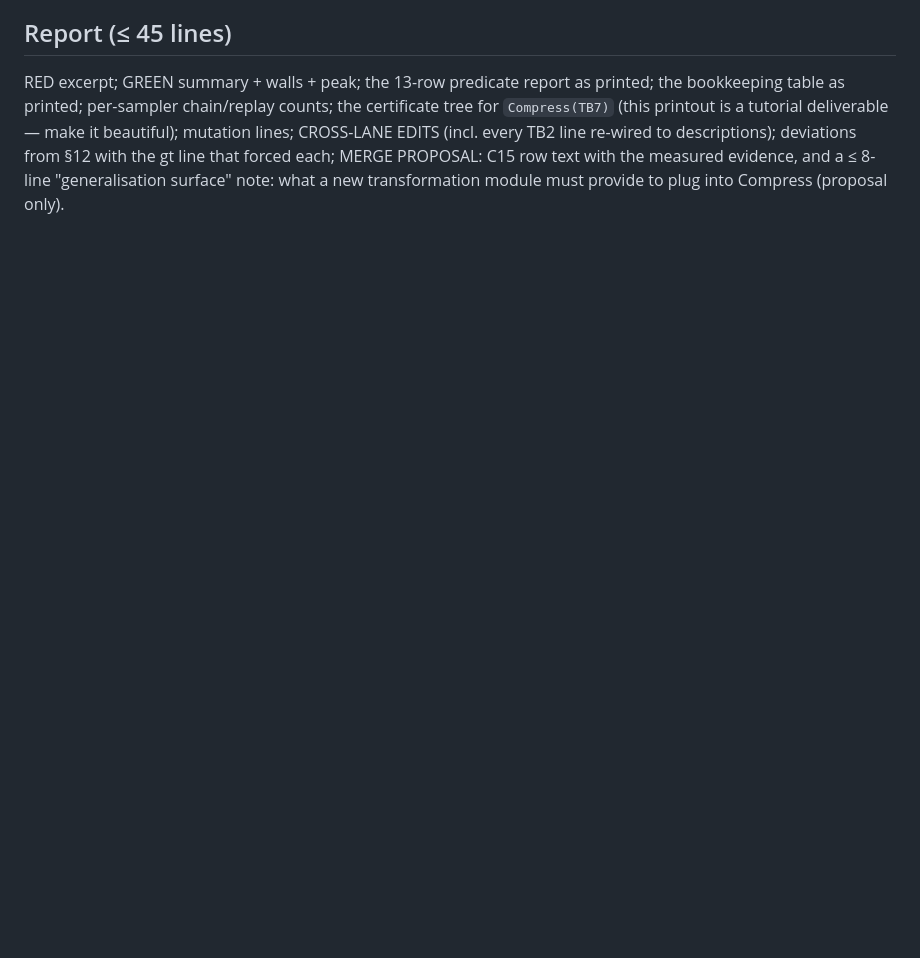
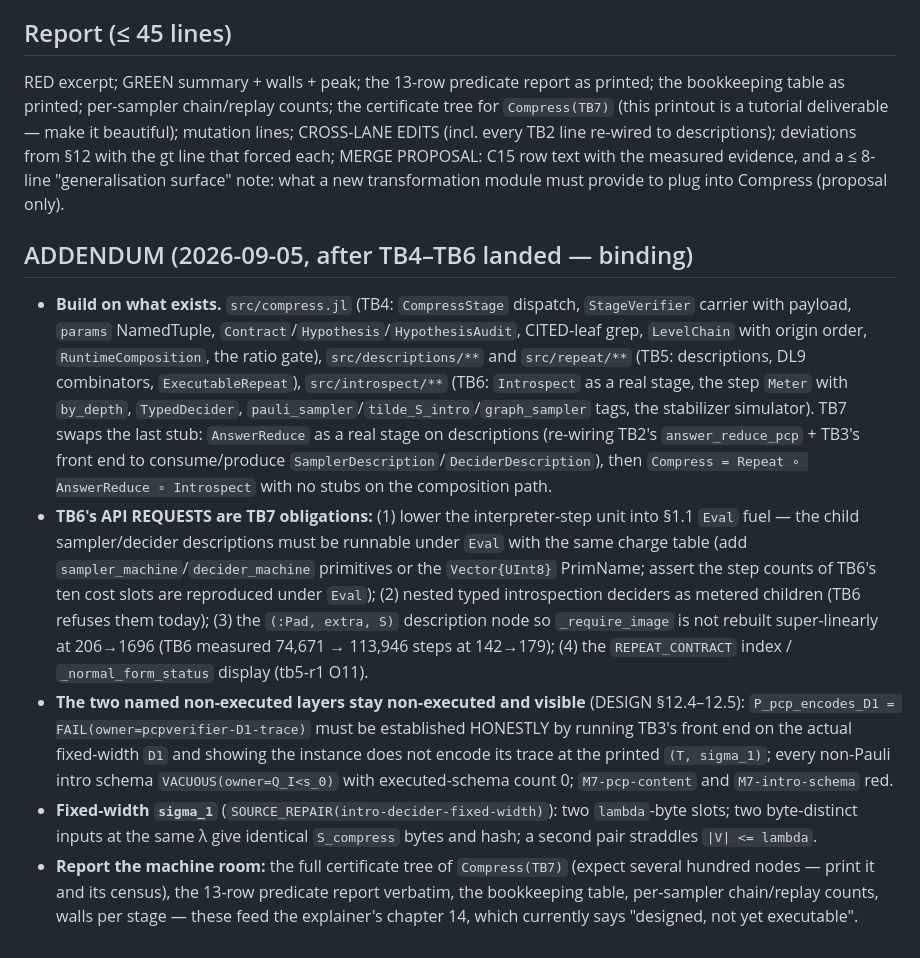
Before and after one commit to tobiasosborne/mipstar-lambda, a Markdown page: briefs/44-tb7-compress.md, the part around the change. Drawn GitHub-style; blank space fills up the shorter version.

Commit message:
brief 44 addendum: TB7 builds on TB4–TB6; TB6's API requests are TB7 obligations; non-executed layers stay visible
Co-Authored-By: Claude Fable 5.1 <noreply@anthropic.com>
Claude-Session: https://claude.ai/code/session_01NRP3acfU6UBvJJTMMMKXdB

```diff
--- a/briefs/44-tb7-compress.md
+++ b/briefs/44-tb7-compress.md
@@ -19,3 +19,10 @@ Implement; GREEN; walls broken out (Introspect / AnswerReduce / Repeat / transcr
 
 ## Report (≤ 45 lines)
 RED excerpt; GREEN summary + walls + peak; the 13-row predicate report as printed; the bookkeeping table as printed; per-sampler chain/replay counts; the certificate tree for `Compress(TB7)` (this printout is a tutorial deliverable — make it beautiful); mutation lines; CROSS-LANE EDITS (incl. every TB2 line re-wired to descriptions); deviations from §12 with the gt line that forced each; MERGE PROPOSAL: C15 row text with the measured evidence, and a ≤ 8-line "generalisation surface" note: what a new transformation module must provide to plug into Compress (proposal only).
+
+## ADDENDUM (2026-09-05, after TB4–TB6 landed — binding)
+- **Build on what exists.** `src/compress.jl` (TB4: `CompressStage` dispatch, `StageVerifier` carrier with payload, `params` NamedTuple, `Contract`/`Hypothesis`/`HypothesisAudit`, CITED-leaf grep, `LevelChain` with origin order, `RuntimeComposition`, the ratio gate), `src/descriptions/**` and `src/repeat/**` (TB5: descriptions, DL9 combinators, `ExecutableRepeat`), `src/introspect/**` (TB6: `Introspect` as a real stage, the step `Meter` with `by_depth`, `TypedDecider`, `pauli_sampler`/`tilde_S_intro`/`graph_sampler` tags, the stabilizer simulator). TB7 swaps the last stub: `AnswerReduce` as a real stage on descriptions (re-wiring TB2's `answer_reduce_pcp` + TB3's front end to consume/produce `SamplerDescription`/`DeciderDescription`), then `Compress = Repeat ∘ AnswerReduce ∘ Introspect` with no stubs on the composition path.
+- **TB6's API REQUESTS are TB7 obligations:** (1) lower the interpreter-step unit into §1.1 `Eval` fuel — the child sampler/decider descriptions must be runnable under `Eval` with the same charge table (add `sampler_machine`/`decider_machine` primitives or the `Vector{UInt8}` PrimName; assert the step counts of TB6's ten cost slots are reproduced under `Eval`); (2) nested typed introspection deciders as metered children (TB6 refuses them today); (3) the `(:Pad, extra, S)` description node so `_require_image` is not rebuilt super-linearly at 206→1696 (TB6 measured 74,671 → 113,946 steps at 142→179); (4) the `REPEAT_CONTRACT` index / `_normal_form_status` display (tb5-r1 O11).
+- **The two named non-executed layers stay non-executed and visible** (DESIGN §12.4–12.5): `P_pcp_encodes_D1 = FAIL(owner=pcpverifier-D1-trace)` must be established HONESTLY by running TB3's front end on the actual fixed-width `D1` and showing the instance does not encode its trace at the printed `(T, sigma_1)`; every non-Pauli intro schema `VACUOUS(owner=Q_I<s_0)` with executed-schema count 0; `M7-pcp-content` and `M7-intro-schema` red.
+- **Fixed-width `sigma_1`** (`SOURCE_REPAIR(intro-decider-fixed-width)`): two `lambda`-byte slots; two byte-distinct inputs at the same λ give identical `S_compress` bytes and hash; a second pair straddles `|V| <= lambda`.
+- **Report the machine room:** the full certificate tree of `Compress(TB7)` (expect several hundred nodes — print it and its census), the 13-row predicate report verbatim, the bookkeeping table, per-sampler chain/replay counts, walls per stage — these feed the explainer's chapter 14, which currently says "designed, not yet executable".
```
